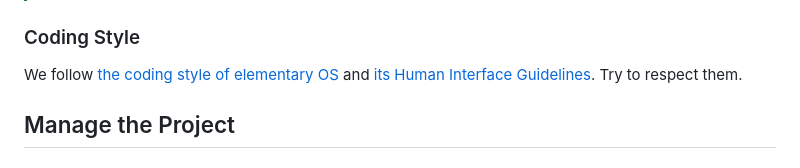
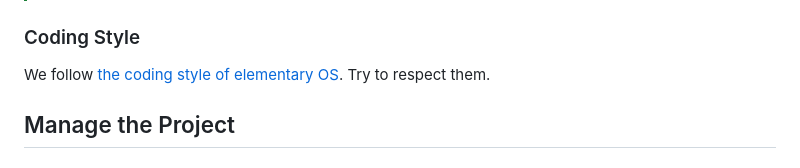
Before and after one commit to ryonakano/reco, a Markdown page: CONTRIBUTING.md, the part around the change. Drawn GitHub-style.

```diff
--- a/CONTRIBUTING.md
+++ b/CONTRIBUTING.md
@@ -45,7 +45,7 @@ We accept changes to the source code through pull requests―even a small typo f
 
 ### Coding Style
 
-We follow [the coding style of elementary OS](https://docs.elementary.io/develop/writing-apps/code-style) and [its Human Interface Guidelines](https://docs.elementary.io/hig/). Try to respect them.
+We follow [the coding style of elementary OS](https://docs.elementary.io/develop/writing-apps/code-style). Try to respect them.
 
 ## Manage the Project
 
```
Also changed, not shown: README.md (+11 -11 lines).
